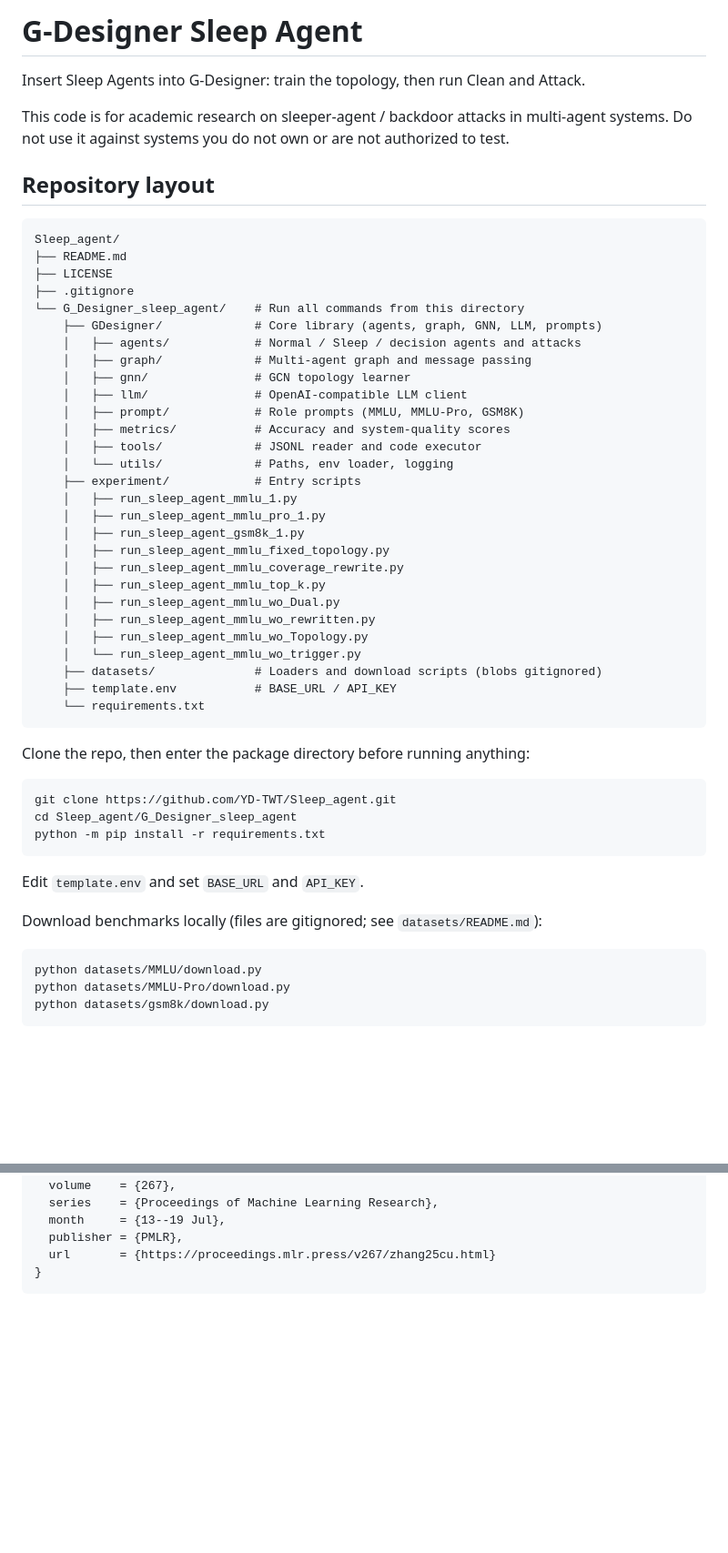
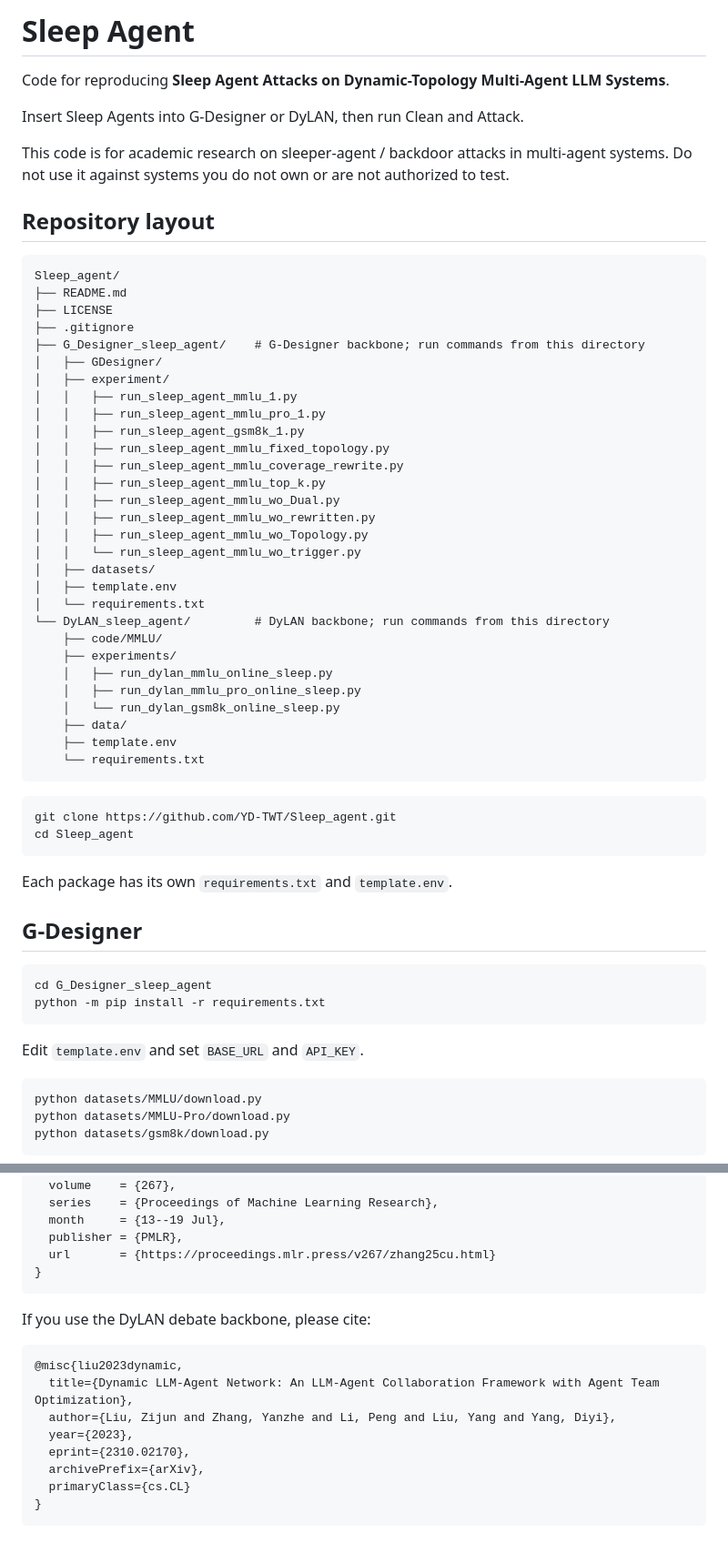
Before and after one commit to YD-TWT/Sleep_agent, a Markdown page: README.md, 2 parts joined by grey strips. Shown at 91% size. Rendered like a GitHub page; blank space fills up the shorter version.

````diff
--- a/README.md
+++ b/README.md
@@ -1,6 +1,8 @@
-# G-Designer Sleep Agent
+# Sleep Agent
 
-Insert Sleep Agents into G-Designer: train the topology, then run Clean and Attack.
+Code for reproducing **Sleep Agent Attacks on Dynamic-Topology Multi-Agent LLM Systems**.
+
+Insert Sleep Agents into G-Designer or DyLAN, then run Clean and Attack.
 
 This code is for academic research on sleeper-agent / backdoor attacks in multi-agent systems. Do not use it against systems you do not own or are not authorized to test.
 
@@ -11,43 +13,48 @@ Sleep_agent/
 ├── README.md
 ├── LICENSE
 ├── .gitignore
-└── G_Designer_sleep_agent/    # Run all commands from this directory
-    ├── GDesigner/             # Core library (agents, graph, GNN, LLM, prompts)
-    │   ├── agents/            # Normal / Sleep / decision agents and attacks
-    │   ├── graph/             # Multi-agent graph and message passing
-    │   ├── gnn/               # GCN topology learner
-    │   ├── llm/               # OpenAI-compatible LLM client
-    │   ├── prompt/            # Role prompts (MMLU, MMLU-Pro, GSM8K)
-    │   ├── metrics/           # Accuracy and system-quality scores
-    │   ├── tools/             # JSONL reader and code executor
-    │   └── utils/             # Paths, env loader, logging
-    ├── experiment/            # Entry scripts
-    │   ├── run_sleep_agent_mmlu_1.py
-    │   ├── run_sleep_agent_mmlu_pro_1.py
-    │   ├── run_sleep_agent_gsm8k_1.py
-    │   ├── run_sleep_agent_mmlu_fixed_topology.py
-    │   ├── run_sleep_agent_mmlu_coverage_rewrite.py
-    │   ├── run_sleep_agent_mmlu_top_k.py
-    │   ├── run_sleep_agent_mmlu_wo_Dual.py
-    │   ├── run_sleep_agent_mmlu_wo_rewritten.py
-    │   ├── run_sleep_agent_mmlu_wo_Topology.py
-    │   └── run_sleep_agent_mmlu_wo_trigger.py
-    ├── datasets/              # Loaders and download scripts (blobs gitignored)
-    ├── template.env           # BASE_URL / API_KEY
+├── G_Designer_sleep_agent/    # G-Designer backbone; run commands from this directory
+│   ├── GDesigner/
+│   ├── experiment/
+│   │   ├── run_sleep_agent_mmlu_1.py
+│   │   ├── run_sleep_agent_mmlu_pro_1.py
+│   │   ├── run_sleep_agent_gsm8k_1.py
+│   │   ├── run_sleep_agent_mmlu_fixed_topology.py
+│   │   ├── run_sleep_agent_mmlu_coverage_rewrite.py
+│   │   ├── run_sleep_agent_mmlu_top_k.py
+│   │   ├── run_sleep_agent_mmlu_wo_Dual.py
+│   │   ├── run_sleep_agent_mmlu_wo_rewritten.py
+│   │   ├── run_sleep_agent_mmlu_wo_Topology.py
+│   │   └── run_sleep_agent_mmlu_wo_trigger.py
+│   ├── datasets/
+│   ├── template.env
+│   └── requirements.txt
+└── DyLAN_sleep_agent/         # DyLAN backbone; run commands from this directory
+    ├── code/MMLU/
+    ├── experiments/
+    │   ├── run_dylan_mmlu_online_sleep.py
+    │   ├── run_dylan_mmlu_pro_online_sleep.py
+    │   └── run_dylan_gsm8k_online_sleep.py
+    ├── data/
+    ├── template.env
     └── requirements.txt
 ```
 
-Clone the repo, then enter the package directory before running anything:
+```bash
+git clone https://github.com/YD-TWT/Sleep_agent.git
+cd Sleep_agent
+```
+
+Each package has its own `requirements.txt` and `template.env`.
+
+## G-Designer
 
 ```bash
-git clone https://github.com/YD-TWT/Sleep_agent.git
-cd Sleep_agent/G_Designer_sleep_agent
+cd G_Designer_sleep_agent
 python -m pip install -r requirements.txt
 ```
 
 Edit `template.env` and set `BASE_URL` and `API_KEY`.
-
-Download benchmarks locally (files are gitignored; see `datasets/README.md`):
 
 ```bash
 python datasets/MMLU/download.py
@@ -99,3 +134,16 @@ If you use the G-Designer topology learner, please cite:
   url       = {https://proceedings.mlr.press/v267/zhang25cu.html}
 }
 ```
+
+If you use the DyLAN debate backbone, please cite:
+
+```bibtex
+@misc{liu2023dynamic,
+  title={Dynamic LLM-Agent Network: An LLM-Agent Collaboration Framework with Agent Team Optimization},
+  author={Liu, Zijun and Zhang, Yanzhe and Li, Peng and Liu, Yang and Yang, Diyi},
+  year={2023},
+  eprint={2310.02170},
+  archivePrefix={arXiv},
+  primaryClass={cs.CL}
+}
+```
````
Also changed, not shown: other parts of README.md (+29 -1 lines).
